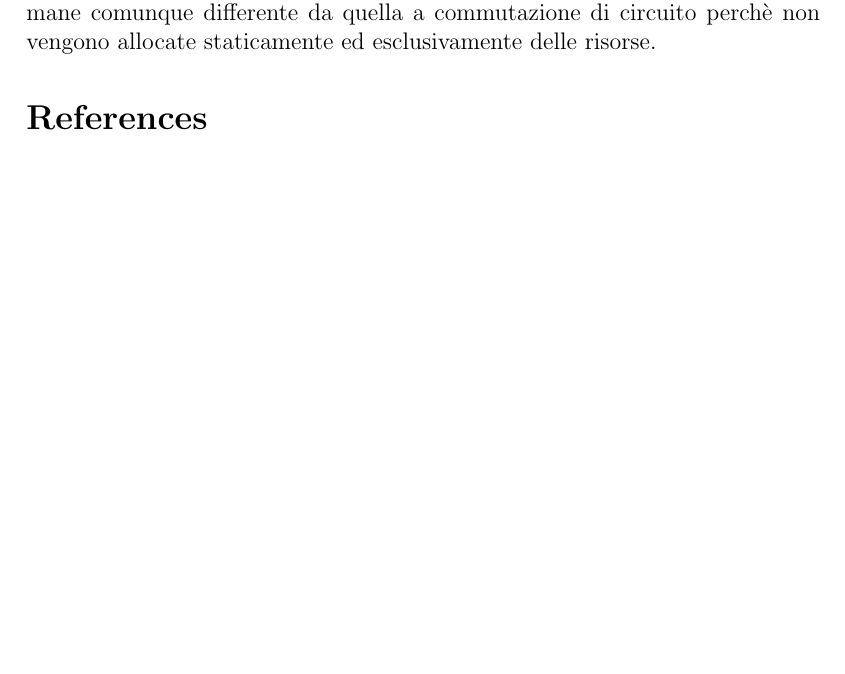
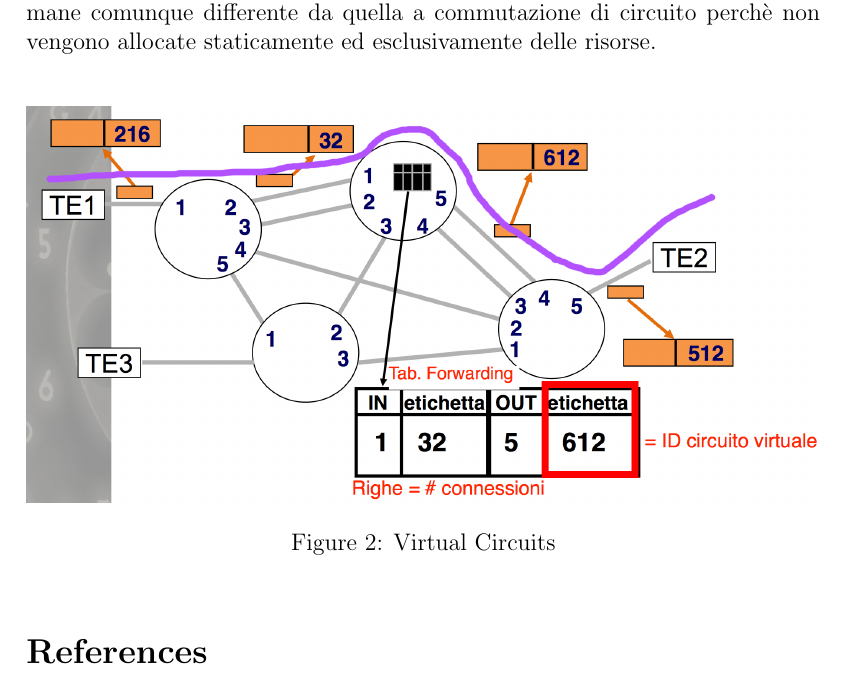
Before and after one commit to Jacopx/recap_3anno, a LaTeX document (RETI/R_RETI.tex): part of page 11 of 11, cut so that both start at the same text, the shorter picture padded with empty space. Compiled offline with pdfLaTeX.

Commit message:
15/12/2016 23:26

```diff
--- a/RETI/R_RETI.tex
+++ b/RETI/R_RETI.tex
@@ -175,7 +175,13 @@ La seconda soluzione si differenzia per la suddivisione in tre fasi:
   \item Trasferiemento Dati
   \item Chiusura Connessione (segnalazione)
 \end{enumerate}
-Dopo aver stabilitò un'accordo tra i due interlocutori ed il fornitore i pacchetti seguiranno tutti lo stesso percorso a differenza del datagram dove i paccheti potrebbero tranquillamente seguire percorsi differenti. La soluzione a CV rimane comunque differente da quella a commutazione di circuito perchè non vengono allocate staticamente ed esclusivamente delle risorse.
+Dopo aver stabilitò un'accordo tra i due interlocutori ed il fornitore i pacchetti seguiranno tutti lo stesso percorso a differenza del datagram dove i paccheti potrebbero tranquillamente seguire percorsi differenti. La soluzione a CV rimane comunque differente da quella a commutazione di circuito perchè non vengono allocate staticamente ed esclusivamente delle risorse.\\
+\begin{figure}[h!]
+  \includegraphics[width=\linewidth]{images/vc.png}
+  \caption{Virtual Circuits}
+  \label{fig:vc}
+\end{figure}
+% 15 Dicembre 2016
 
 \bibliographystyle{abbrv}
 \bibliography{simple}
```
Also changed, not shown: EAM/R_EAM.tex (+2 -1 lines), RETI/R_RETI.pdf, RETI/images/vc.png (added).
